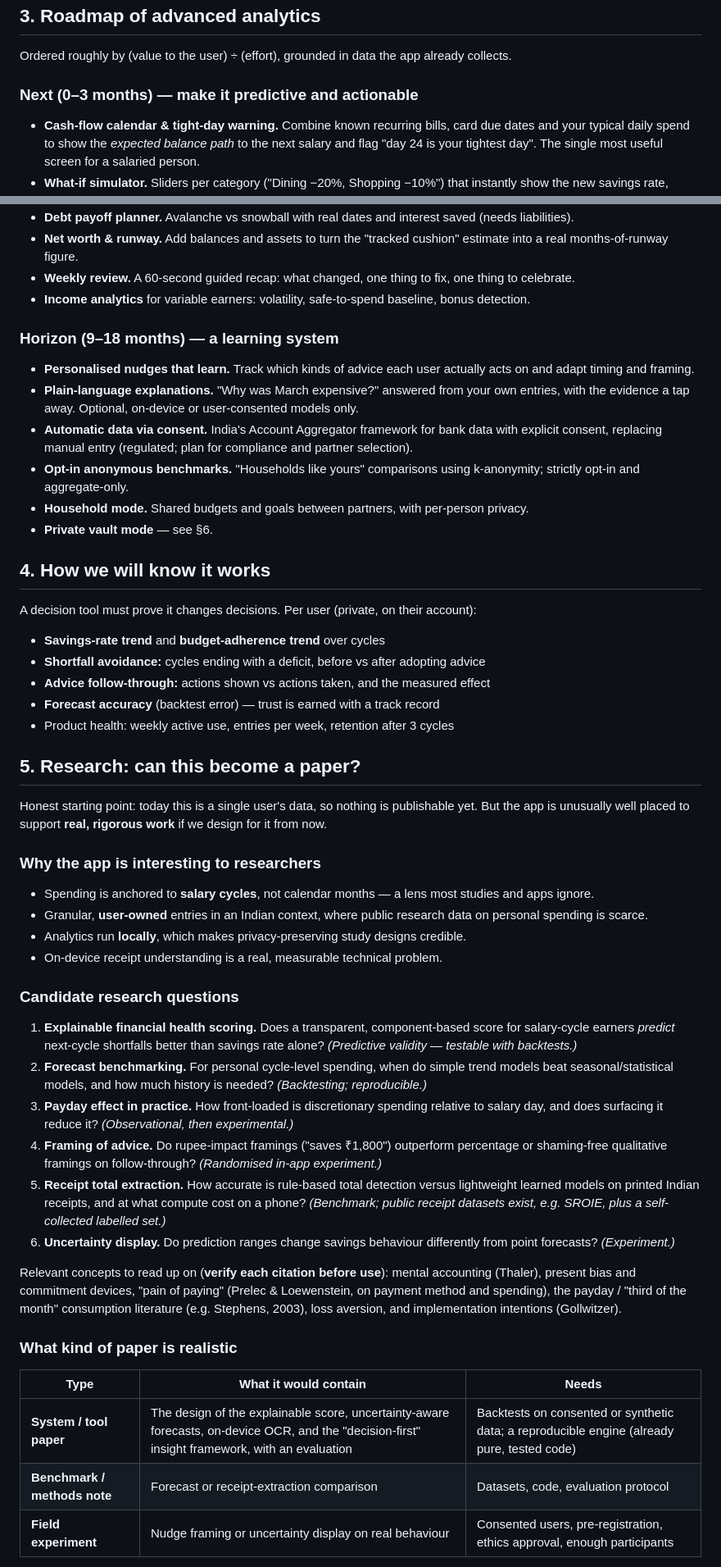
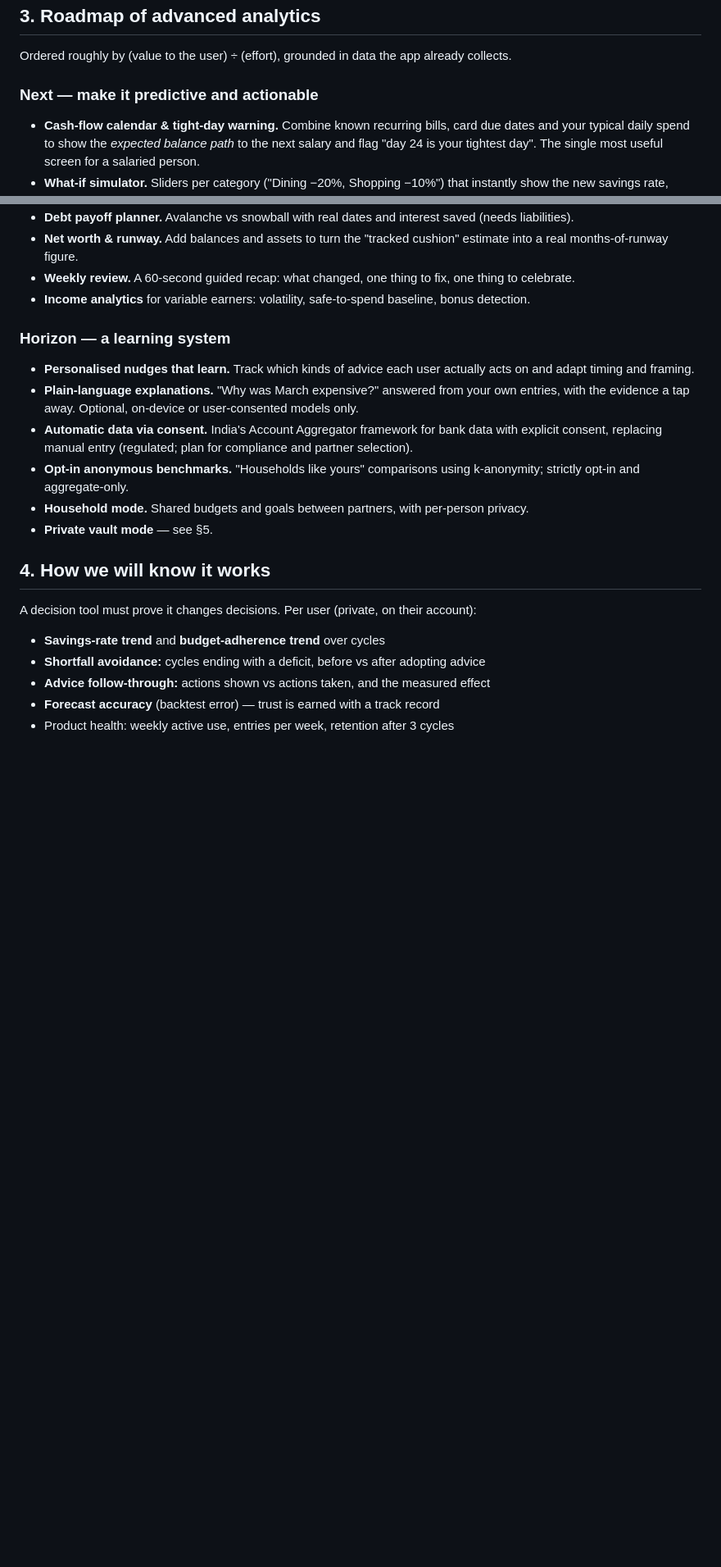
Before and after one commit to simeonpalla/expensetracker, a Markdown page: docs/future-scope.md, 2 parts joined by grey strips. Shown at 82% size. GitHub-like rendering; blank space fills up the shorter version.

```diff
--- a/docs/future-scope.md
+++ b/docs/future-scope.md
@@ -46,7 +46,7 @@ Every insight the app shows must pass these:
 
 Ordered roughly by (value to the user) ÷ (effort), grounded in data the app already collects.
 
-### Next (0–3 months) — make it predictive and actionable
+### Next — make it predictive and actionable
 
 - **Cash-flow calendar & tight-day warning.** Combine known recurring bills, card due dates and your typical daily spend to show the *expected balance path* to the next salary and flag "day 24 is your tightest day". The single most useful screen for a salaried person.
 - **What-if simulator.** Sliders per category ("Dining −20%, Shopping −10%") that instantly show the new savings rate, projected balance, and the date a goal is reached. Turns advice into a choice the user owns.
@@ -67,14 +67,14 @@ Ordered roughly by (value to the user) ÷ (effort), grounded in data the app alr
 - **Weekly review.** A 60-second guided recap: what changed, one thing to fix, one thing to celebrate.
 - **Income analytics** for variable earners: volatility, safe-to-spend baseline, bonus detection.
 
-### Horizon (9–18 months) — a learning system
+### Horizon — a learning system
 
 - **Personalised nudges that learn.** Track which kinds of advice each user actually acts on and adapt timing and framing.
 - **Plain-language explanations.** "Why was March expensive?" answered from your own entries, with the evidence a tap away. Optional, on-device or user-consented models only.
 - **Automatic data via consent.** India's Account Aggregator framework for bank data with explicit consent, replacing manual entry (regulated; plan for compliance and partner selection).
 - **Opt-in anonymous benchmarks.** "Households like yours" comparisons using k-anonymity; strictly opt-in and aggregate-only.
 - **Household mode.** Shared budgets and goals between partners, with per-person privacy.
-- **Private vault mode** — see §6.
+- **Private vault mode** — see §5.
 
 ## 4. How we will know it works
 
@@ -86,39 +86,3 @@ A decision tool must prove it changes decisions. Per user (private, on their acc
 - **Forecast accuracy** (backtest error) — trust is earned with a track record
 - Product health: weekly active use, entries per week, retention after 3 cycles
 
-## 5. Research: can this become a paper?
-
-Honest starting point: today this is a single user's data, so nothing is
-publishable yet. But the app is unusually well placed to support **real,
-rigorous work** if we design for it from now.
-
-### Why the app is interesting to researchers
-
-- Spending is anchored to **salary cycles**, not calendar months — a lens most studies and apps ignore.
-- Granular, **user-owned** entries in an Indian context, where public research data on personal spending is scarce.
-- Analytics run **locally**, which makes privacy-preserving study designs credible.
-- On-device receipt understanding is a real, measurable technical problem.
-
-### Candidate research questions
-
-1. **Explainable financial health scoring.** Does a transparent, component-based score for salary-cycle earners *predict* next-cycle shortfalls better than savings rate alone? *(Predictive validity — testable with backtests.)*
-2. **Forecast benchmarking.** For personal cycle-level spending, when do simple trend models beat seasonal/statistical models, and how much history is needed? *(Backtesting; reproducible.)*
-3. **Payday effect in practice.** How front-loaded is discretionary spending relative to salary day, and does surfacing it reduce it? *(Observational, then experimental.)*
-4. **Framing of advice.** Do rupee-impact framings ("saves ₹1,800") outperform percentage or shaming-free qualitative framings on follow-through? *(Randomised in-app experiment.)*
-5. **Receipt total extraction.** How accurate is rule-based total detection versus lightweight learned models on printed Indian receipts, and at what compute cost on a phone? *(Benchmark; public receipt datasets exist, e.g. SROIE, plus a self-collected labelled set.)*
-6. **Uncertainty display.** Do prediction ranges change savings behaviour differently from point forecasts? *(Experiment.)*
-
-Relevant concepts to read up on (**verify each citation before use**): mental
-accounting (Thaler), present bias and commitment devices, "pain of paying"
-(Prelec & Loewenstein, on payment method and spending), the payday /
-"third of the month" consumption literature (e.g. Stephens, 2003), loss
-aversion, and implementation intentions (Gollwitzer).
-
-### What kind of paper is realistic
-
-| Type | What it would contain | Needs |
-|---|---|---|
-| **System / tool paper** | The design of the explainable score, uncertainty-aware forecasts, on-device OCR, and the "decision-first" insight framework, with an evaluation | Backtests on consented or synthetic data; a reproducible engine (already pure, tested code) |
-| **Benchmark / methods note** | Forecast or receipt-extraction comparison | Datasets, code, evaluation protocol |
-| **Field experiment** | Nudge framing or uncertainty display on real behaviour | Consented users, pre-registration, ethics approval, enough participants |
-
```
Also changed, not shown: other parts of docs/future-scope.md (+4 -23 lines), README.md (+1 -1 lines), SCALABILITY_ROADMAP.md (+1 -1 lines).
